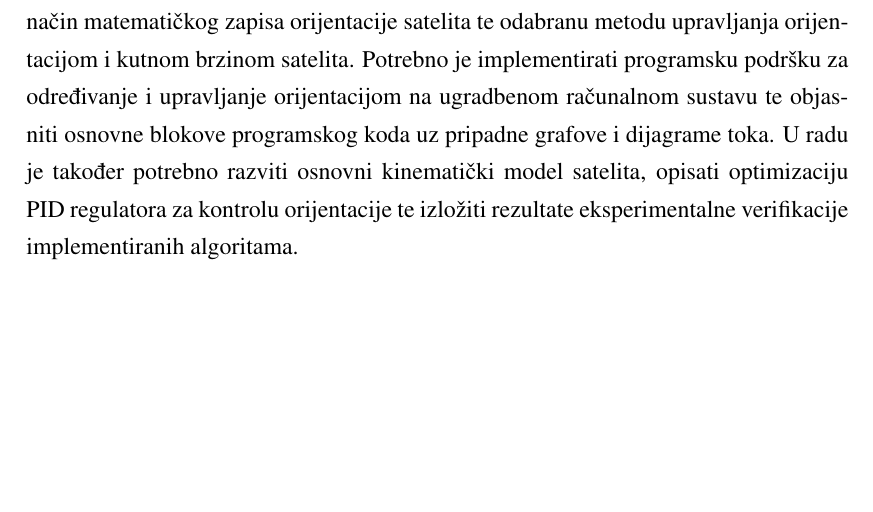
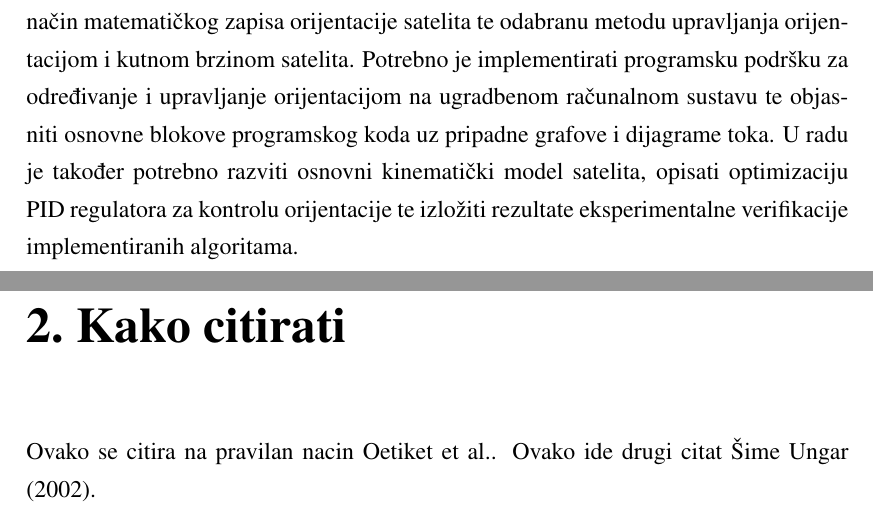
Before and after one commit to IvanVnucec/predlozak-za-diplomski-zavrsni-ili-seminarski-rad, a LaTeX thesis (diplomski_rad.tex): part of page 5 of 8 before the commit and two parts of pages 5 and 6 of 9 after it, the two joined at a grey line, cut so that both start at the same text, the shorter picture padded with empty space. Compiled offline with pdfLaTeX.

Commit message:
add citing example

```diff
--- a/diplomski_rad.tex
+++ b/diplomski_rad.tex
@@ -22,6 +22,9 @@
 
 \chapter{Uvod}
 Nanosateliti CubeSat formata postaju sve popularniji u komercijalnim i znanstvenim misijama. Broj lansiranih nanosatelita raste iz godine u godinu. Sustav za određivanje i upravljanje orijentacijom satelita jedan je od najvažnijih sustava odgovoran za stabilno i ispravno usmjeravanje satelita i njegovog korisnog tereta (antene, kamere, senzori i sl.). Zadatak ovog sustava je pomoću dostupnih senzora odrediti orijentaciju satelita te je automatski ispraviti s obzirom na željenu orijentaciju koristeći se dostupnim aktuatorima. Tema diplomskog rada je razvoj programske podrške za model satelita koja omogućuje pouzdano određivanje i upravljanje orijentacijom satelita i njegovom kutnom brzinom. U radu je potrebno opisati korištene senzore i aktuatore, način matematičkog zapisa orijentacije satelita te odabranu metodu upravljanja orijentacijom i kutnom brzinom satelita. Potrebno je implementirati programsku podršku za određivanje i upravljanje orijentacijom na ugradbenom računalnom sustavu te objasniti osnovne blokove programskog koda uz pripadne grafove i dijagrame toka. U radu je također potrebno razviti osnovni kinematički model satelita, opisati optimizaciju PID regulatora za kontrolu orijentacije te izložiti rezultate eksperimentalne verifikacije implementiranih algoritama.
+
+\chapter{Kako citirati}
+Ovako se citira na pravilan nacin \cite{oetiket2007lshort}. Ovako ide drugi citat \cite{ungar2002uvod}.
 
 % TODO: dodaj zakljucak
 \chapter{Zaključak}
```
